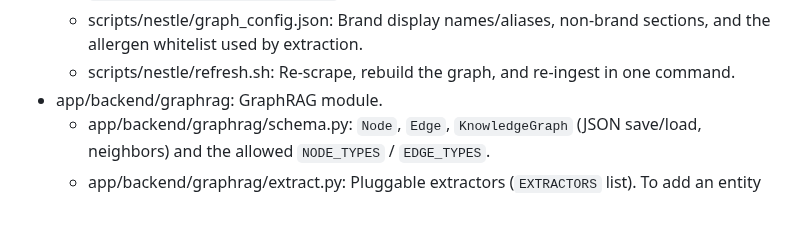
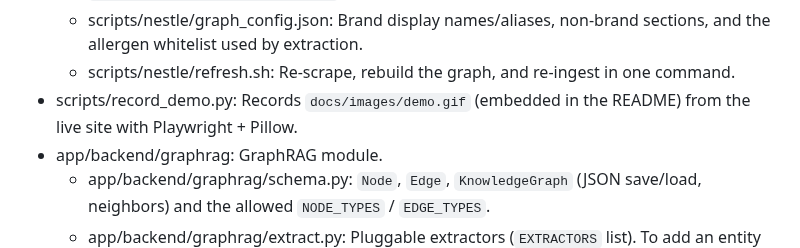
Before and after one commit to BrianWu1010/nestle-chatbot, a Markdown page: AGENTS.md, the part around the change. Rendered like a GitHub page; blank space fills up the shorter version.

```diff
--- a/AGENTS.md
+++ b/AGENTS.md
@@ -70,6 +70,7 @@ If necessary, edit this file to ensure it accurately reflects the current state
   * scripts/nestle/extract_entities.py: Builds the knowledge graph (Brand, Product, Recipe, Ingredient, Allergen nodes and their edges) from `data/nestle/` + raw HTML, writing `scrape_output/nestle/graph.json`. Rule-based, no LLM calls.
   * scripts/nestle/graph_config.json: Brand display names/aliases, non-brand sections, and the allergen whitelist used by extraction.
   * scripts/nestle/refresh.sh: Re-scrape, rebuild the graph, and re-ingest in one command.
+* scripts/record_demo.py: Records `docs/images/demo.gif` (embedded in the README) from the live site with Playwright + Pillow.
 * app/backend/graphrag: GraphRAG module.
   * app/backend/graphrag/schema.py: `Node`, `Edge`, `KnowledgeGraph` (JSON save/load, neighbors) and the allowed `NODE_TYPES` / `EDGE_TYPES`.
   * app/backend/graphrag/extract.py: Pluggable extractors (`EXTRACTORS` list). To add an entity type: register it in `schema.py`, write an extractor `(page, ctx) -> None`, append it to `EXTRACTORS`, and add a test in `tests/test_graphrag_extract.py`.
```
Also changed, not shown: README.md (+4 -0 lines), docs/images/demo-answer.png (added), docs/images/demo.gif (added), 1 other file.
